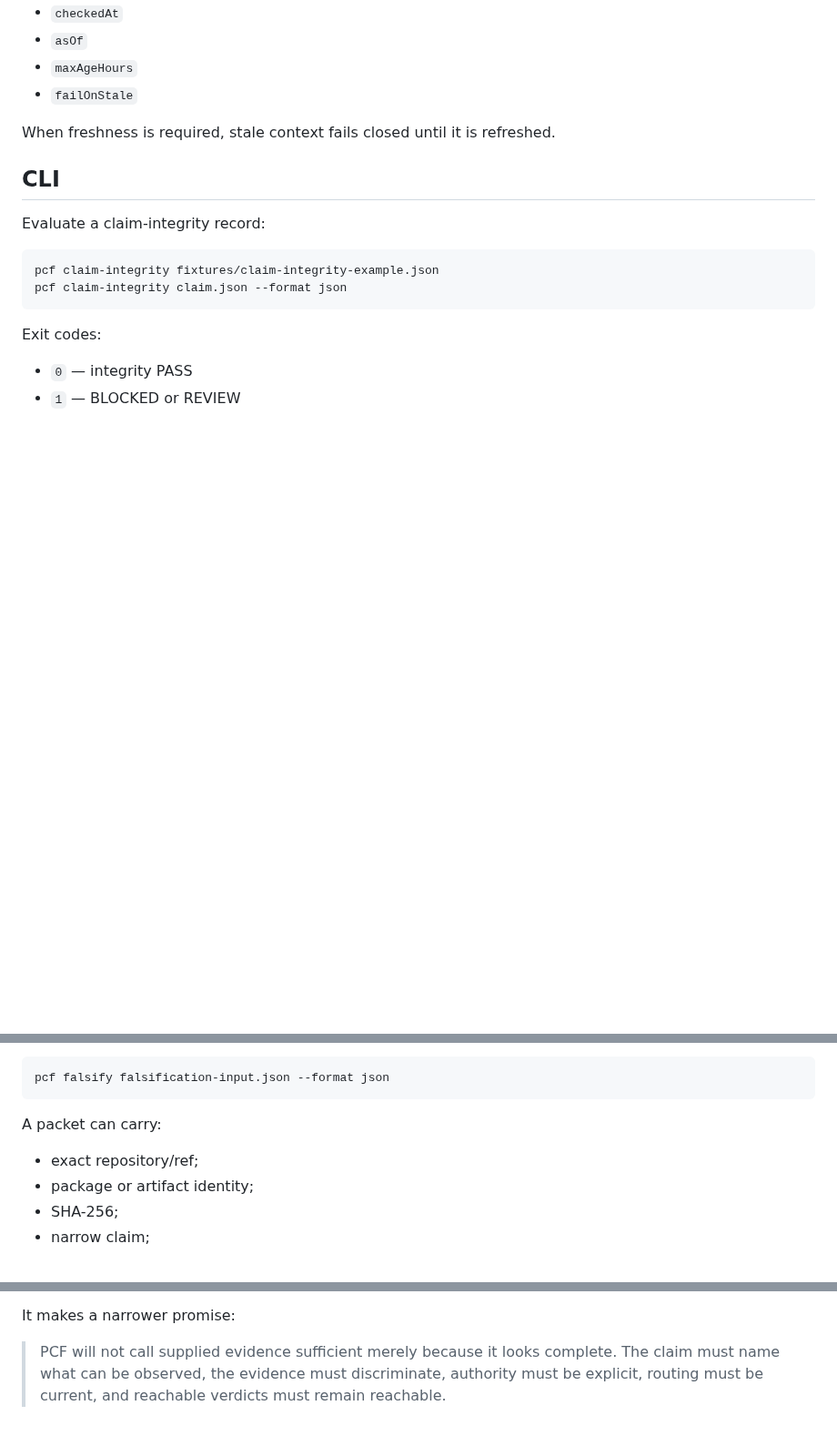
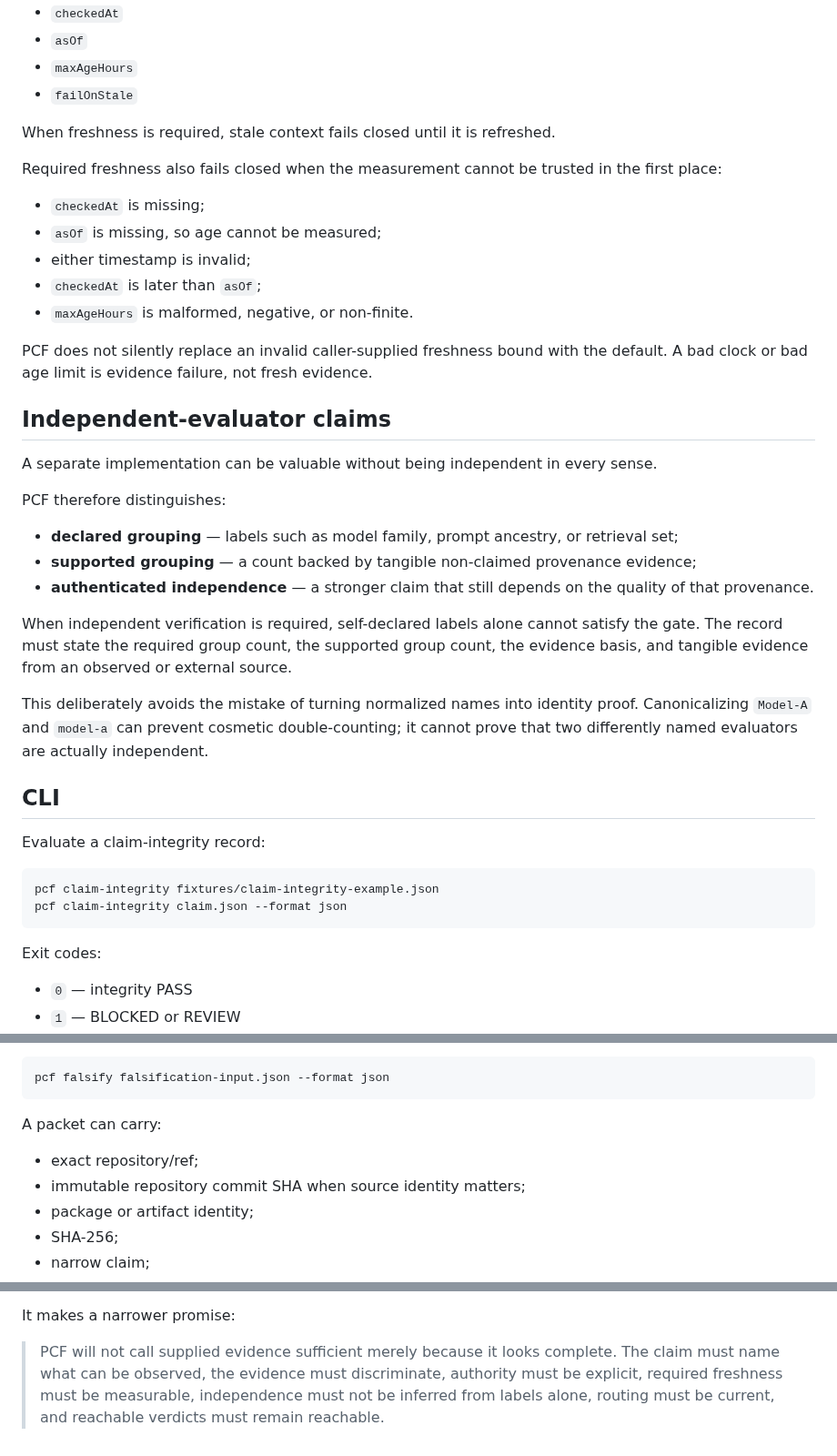
Before and after one commit to VrtxOmega/premature-contribution-firewall, a Markdown page: docs/CLAIM_INTEGRITY.md, 3 parts joined by grey strips. Shown at 91% size. Drawn GitHub-style; blank space fills up the shorter version.

Commit message:
docs: record freshness, independence, and immutable-pin lessons

```diff
--- a/docs/CLAIM_INTEGRITY.md
+++ b/docs/CLAIM_INTEGRITY.md
@@ -139,6 +139,30 @@ Claim integrity can timestamp context with:
 
 When freshness is required, stale context fails closed until it is refreshed.
 
+Required freshness also fails closed when the measurement cannot be trusted in the first place:
+
+- `checkedAt` is missing;
+- `asOf` is missing, so age cannot be measured;
+- either timestamp is invalid;
+- `checkedAt` is later than `asOf`;
+- `maxAgeHours` is malformed, negative, or non-finite.
+
+PCF does not silently replace an invalid caller-supplied freshness bound with the default. A bad clock or bad age limit is evidence failure, not fresh evidence.
+
+## Independent-evaluator claims
+
+A separate implementation can be valuable without being independent in every sense.
+
+PCF therefore distinguishes:
+
+- **declared grouping** — labels such as model family, prompt ancestry, or retrieval set;
+- **supported grouping** — a count backed by tangible non-claimed provenance evidence;
+- **authenticated independence** — a stronger claim that still depends on the quality of that provenance.
+
+When independent verification is required, self-declared labels alone cannot satisfy the gate. The record must state the required group count, the supported group count, the evidence basis, and tangible evidence from an observed or external source.
+
+This deliberately avoids the mistake of turning normalized names into identity proof. Canonicalizing `Model-A` and `model-a` can prevent cosmetic double-counting; it cannot prove that two differently named evaluators are actually independent.
+
 ## CLI
 
 Evaluate a claim-integrity record:
@@ -167,6 +191,7 @@ pcf falsify falsification-input.json --format json
 A packet can carry:
 
 - exact repository/ref;
+- immutable repository commit SHA when source identity matters;
 - package or artifact identity;
 - SHA-256;
 - narrow claim;
@@ -274,4 +301,4 @@ Claim integrity does **not** prove:
 
 It makes a narrower promise:
 
-> PCF will not call supplied evidence sufficient merely because it looks complete. The claim must name what can be observed, the evidence must discriminate, authority must be explicit, routing must be current, and reachable verdicts must remain reachable.
+> PCF will not call supplied evidence sufficient merely because it looks complete. The claim must name what can be observed, the evidence must discriminate, authority must be explicit, required freshness must be measurable, independence must not be inferred from labels alone, routing must be current, and reachable verdicts must remain reachable.
```
Also changed, not shown: other parts of docs/CLAIM_INTEGRITY.md (+2 -0 lines).
